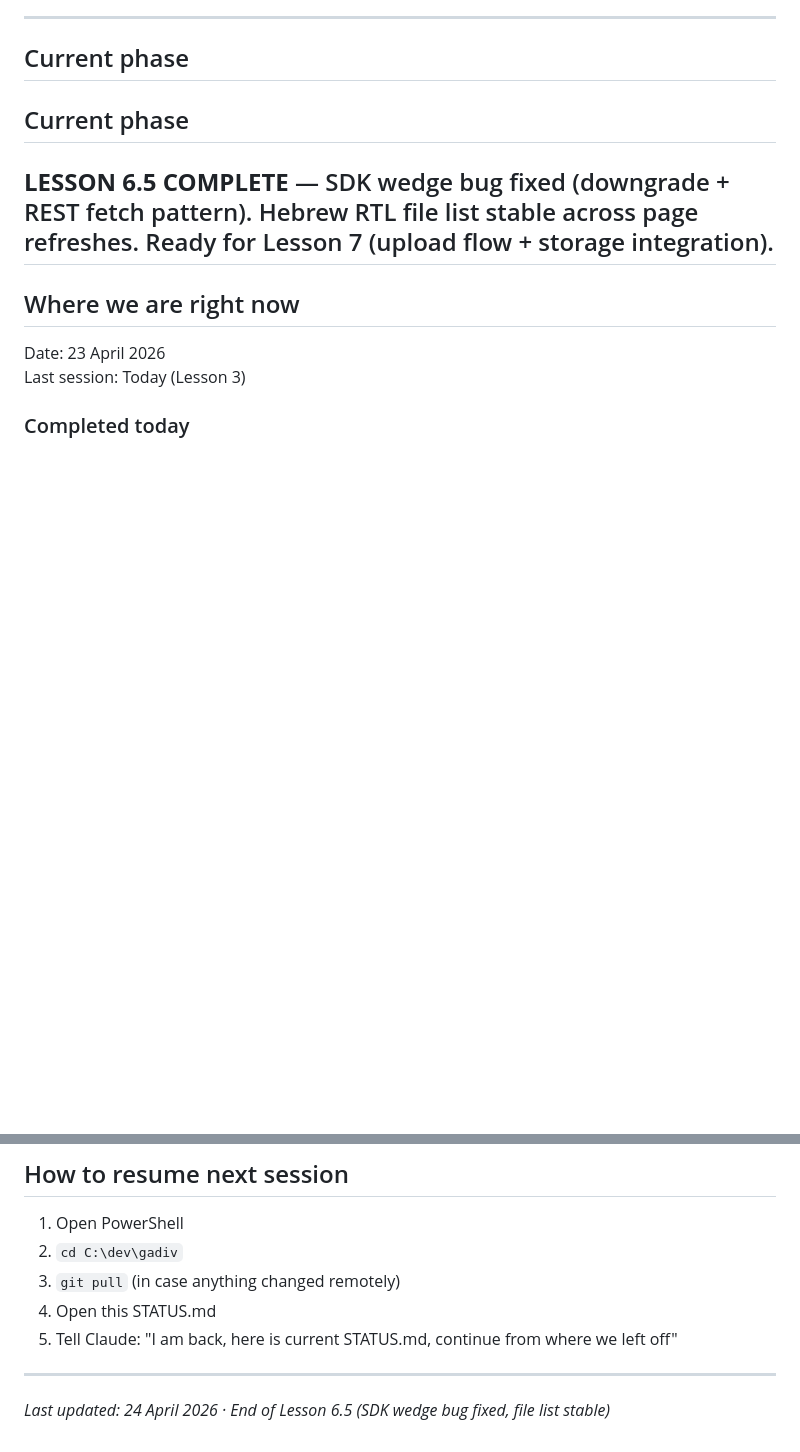
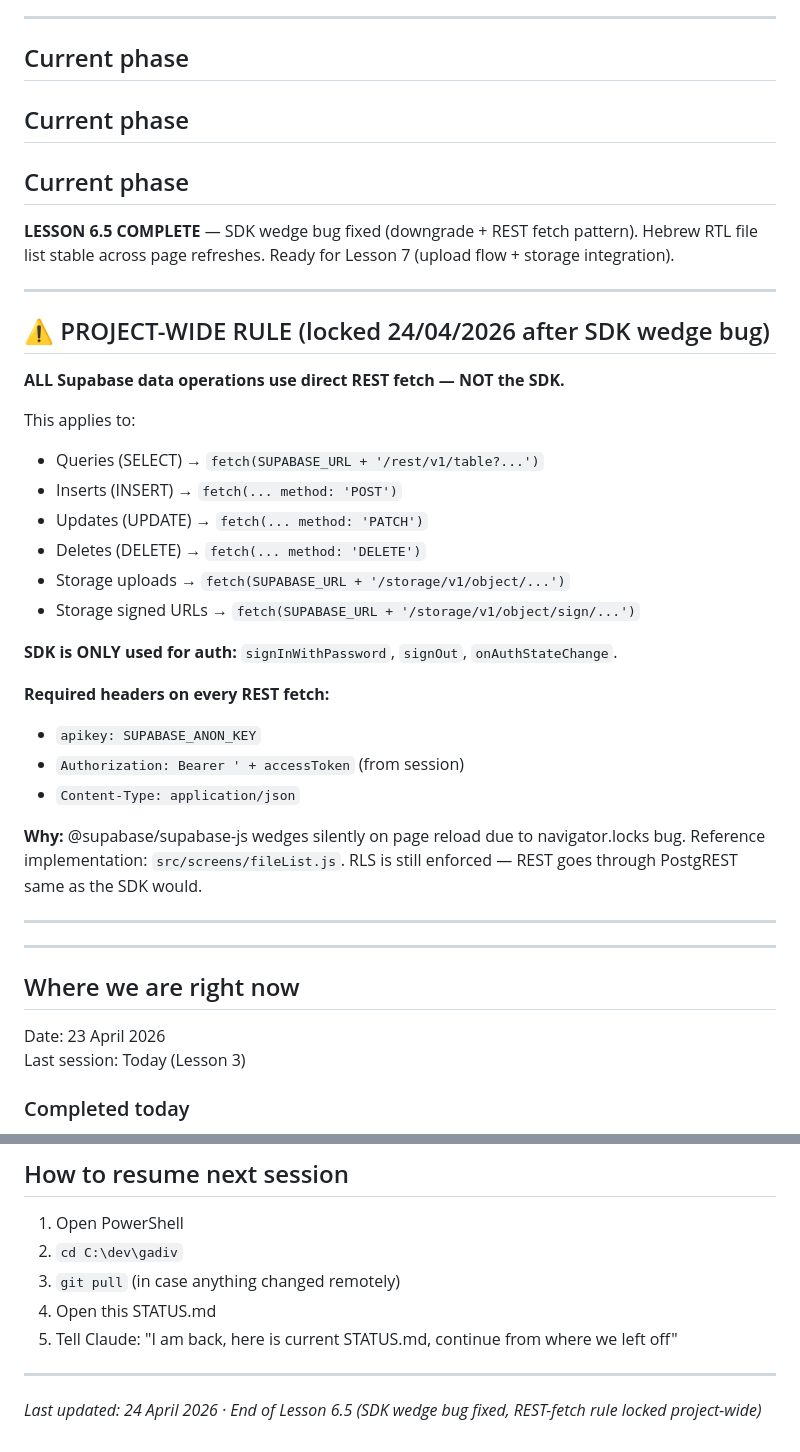
Before and after one commit to avshi2-maker/GadiW, a Markdown page: STATUS.md, 2 parts joined by grey strips. Drawn GitHub-style; blank space fills up the shorter version.

Commit message:
STATUS: lock REST-fetch rule project-wide, fix duplicate heading

```diff
--- a/STATUS.md
+++ b/STATUS.md
@@ -6,7 +6,33 @@
 
 ## Current phase
 ## Current phase
+## Current phase
 **LESSON 6.5 COMPLETE** — SDK wedge bug fixed (downgrade + REST fetch pattern). Hebrew RTL file list stable across page refreshes. Ready for Lesson 7 (upload flow + storage integration).
+
+---
+
+## ⚠️ PROJECT-WIDE RULE (locked 24/04/2026 after SDK wedge bug)
+
+**ALL Supabase data operations use direct REST fetch — NOT the SDK.**
+
+This applies to:
+- Queries (SELECT) → `fetch(SUPABASE_URL + '/rest/v1/table?...')`
+- Inserts (INSERT) → `fetch(... method: 'POST')`
+- Updates (UPDATE) → `fetch(... method: 'PATCH')`
+- Deletes (DELETE) → `fetch(... method: 'DELETE')`
+- Storage uploads → `fetch(SUPABASE_URL + '/storage/v1/object/...')`
+- Storage signed URLs → `fetch(SUPABASE_URL + '/storage/v1/object/sign/...')`
+
+**SDK is ONLY used for auth:** `signInWithPassword`, `signOut`, `onAuthStateChange`.
+
+**Required headers on every REST fetch:**
+- `apikey: SUPABASE_ANON_KEY`
+- `Authorization: Bearer ' + accessToken`  (from session)
+- `Content-Type: application/json`
+
+**Why:** @supabase/supabase-js wedges silently on page reload due to navigator.locks bug. Reference implementation: `src/screens/fileList.js`. RLS is still enforced — REST goes through PostgREST same as the SDK would.
+
+---
 ---
 
 ## Where we are right now
@@ -141,4 +167,4 @@ Last session: Today (Lesson 3)
 5. Tell Claude: "I am back, here is current STATUS.md, continue from where we left off"
 
 ---
-*Last updated: 24 April 2026 · End of Lesson 6.5 (SDK wedge bug fixed, file list stable)*
+*Last updated: 24 April 2026 · End of Lesson 6.5 (SDK wedge bug fixed, REST-fetch rule locked project-wide)*
```
